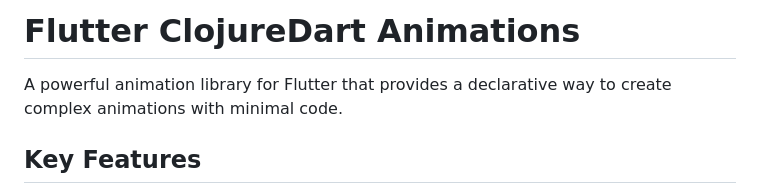
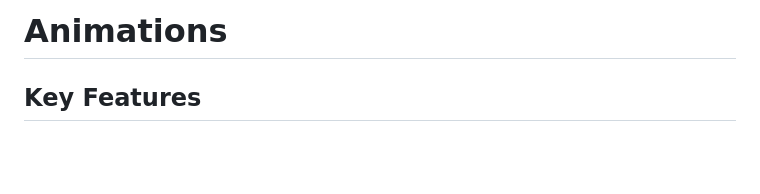
Before and after one commit to amjil/flutter-cljd, a Markdown page: Animations.md, the part around the change. Rendered like a GitHub page; blank space fills up the shorter version.

Commit message:
docs: Update Animations.md header and remove description

```diff
--- a/Animations.md
+++ b/Animations.md
@@ -1,6 +1,4 @@
-# Flutter ClojureDart Animations
-
-A powerful animation library for Flutter that provides a declarative way to create complex animations with minimal code.
+# Animations
 
 ## Key Features
 
```
